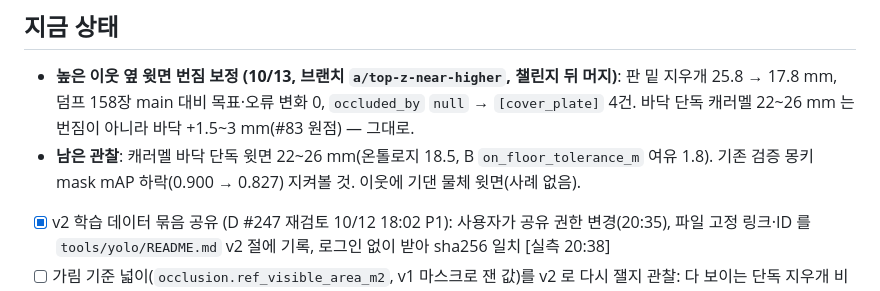
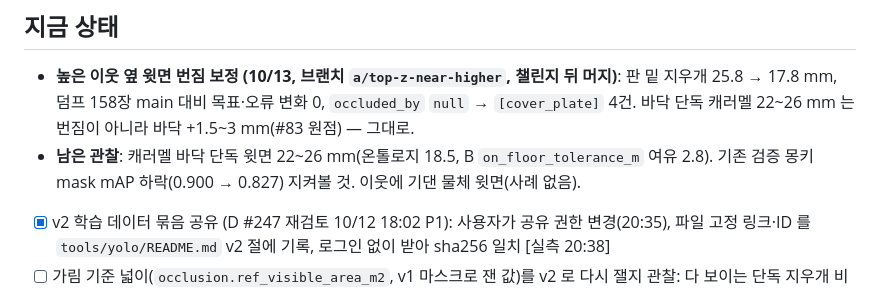
Before and after one commit to Jik-Kim/ready2go, a Markdown page: practice/A/CURRENT.md, the part around the change. Drawn GitHub-style.

```diff
--- a/practice/A/CURRENT.md
+++ b/practice/A/CURRENT.md
@@ -5,7 +5,7 @@
 
 ## 지금 상태
 - **높은 이웃 옆 윗면 번짐 보정 (10/13, 브랜치 `a/top-z-near-higher`, 챌린지 뒤 머지)**: 판 밑 지우개 25.8 → 17.8 mm, 덤프 158장 main 대비 목표·오류 변화 0, `occluded_by` `null` → `[cover_plate]` 4건. 바닥 단독 캐러멜 22~26 mm 는 번짐이 아니라 바닥 +1.5~3 mm(#83 원점) — 그대로.
-- **남은 관찰**: 캐러멜 바닥 단독 윗면 22~26 mm(온톨로지 18.5, B `on_floor_tolerance_m` 여유 1.8). 기존 검증 몽키 mask mAP 하락(0.900 → 0.827) 지켜볼 것. 이웃에 기댄 물체 윗면(사례 없음).
+- **남은 관찰**: 캐러멜 바닥 단독 윗면 22~26 mm(온톨로지 18.5, B `on_floor_tolerance_m` 여유 2.8). 기존 검증 몽키 mask mAP 하락(0.900 → 0.827) 지켜볼 것. 이웃에 기댄 물체 윗면(사례 없음).
 - [x] v2 학습 데이터 묶음 공유 (D #247 재검토 10/12 18:02 P1): 사용자가 공유 권한 변경(20:35), 파일 고정 링크·ID 를 `tools/yolo/README.md` v2 절에 기록, 로그인 없이 받아 sha256 일치 [실측 20:38]
 - [ ] 가림 기준 넓이(`occlusion.ref_visible_area_m2`, v1 마스크로 잰 값)를 v2 로 다시 잴지 관찰: 다 보이는 단독 지우개 비율 최소 0.828(기준 0.80) — 0.80 근처로 내려가면 다시 잼
 - **분할 모델 v2 (10/12, #229)**: 3단 쌓기·판 밑·립밤 자세 50장 보강, 노드 기본 `yolo11s_seg_ready2go_v2.pt`(SHA `b2ae5af07e2d`). 덤프 다시 검출 판 밑 립밤 3/3·쌓인 캐러멜 번짐 해소, 차키 밑 몽키 1장 나빠짐. **PC2 실물 확인 완료**: S1 되돌리기 기준 해당 없음(B 리뷰), 저녁 `B unpack top 몽키` v2 로 끝까지 성공(#229 닫힘). 학습 데이터 묶음 Drive `P2/backups/`(D 리뷰 — 18:02 접근 불가 지적 뒤 공유 권한 변경, 로그인 없이 받기·sha256 확인). 노드 기본 안내 정정 #253.
```
Also changed, not shown: practice/A/2026-10-13_practice.md (+1 -1 lines).
